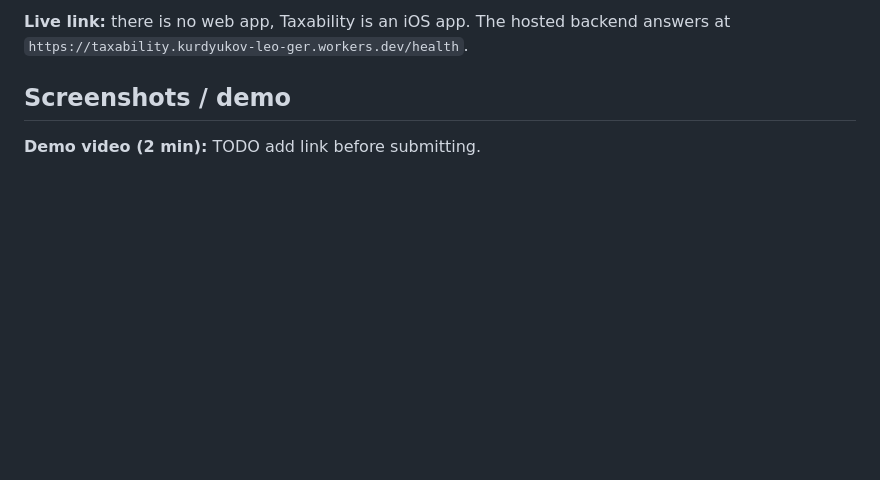
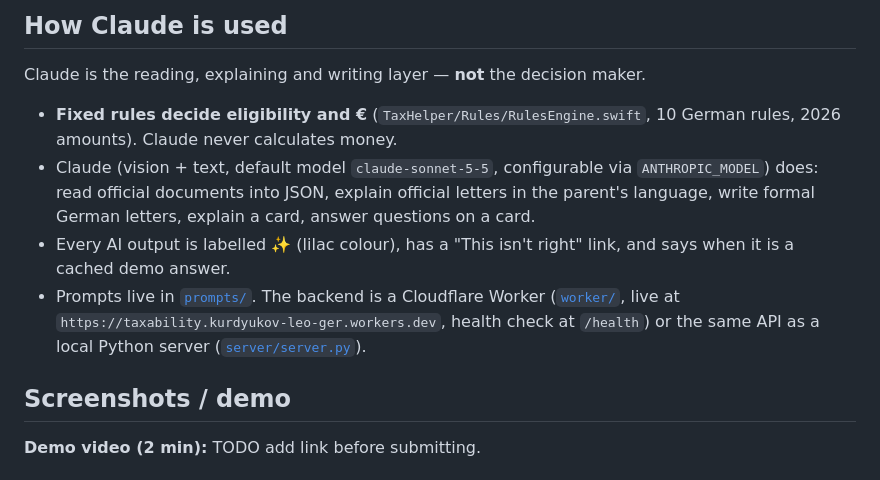
Before and after one commit to Levanidd/5-o-Claude, a Markdown page: README.md, the part around one of its changes. Drawn GitHub-style; blank space fills up the shorter version.

```diff
--- a/README.md
+++ b/README.md
@@ -55,5 +53,10 @@ Then set `BACKEND_URL` in the TaxHelper target's build settings, or paste the UR
 
-**Live link:** there is no web app, Taxability is an iOS app. The hosted backend answers at `https://taxability.kurdyukov-leo-ger.workers.dev/health`.
+## How Claude is used
+Claude is the reading, explaining and writing layer — **not** the decision maker.
+- **Fixed rules decide eligibility and €** (`TaxHelper/Rules/RulesEngine.swift`, 10 German rules, 2026 amounts). Claude never calculates money.
+- Claude (vision + text, default model `claude-sonnet-5-5`, configurable via `ANTHROPIC_MODEL`) does: read official documents into JSON, explain official letters in the parent's language, write formal German letters, explain a card, answer questions on a card.
+- Every AI output is labelled ✨ (lilac colour), has a "This isn't right" link, and says when it is a cached demo answer.
+- Prompts live in [`prompts/`](prompts/). The backend is a Cloudflare Worker ([`worker/`](worker/), live at `https://taxability.kurdyukov-leo-ger.workers.dev`, health check at `/health`) or the same API as a local Python server ([`server/server.py`](server/server.py)).
 
 ## Screenshots / demo
 **Demo video (2 min):** TODO add link before submitting.
```
Also changed, not shown: other parts of README.md (+28 -30 lines).
